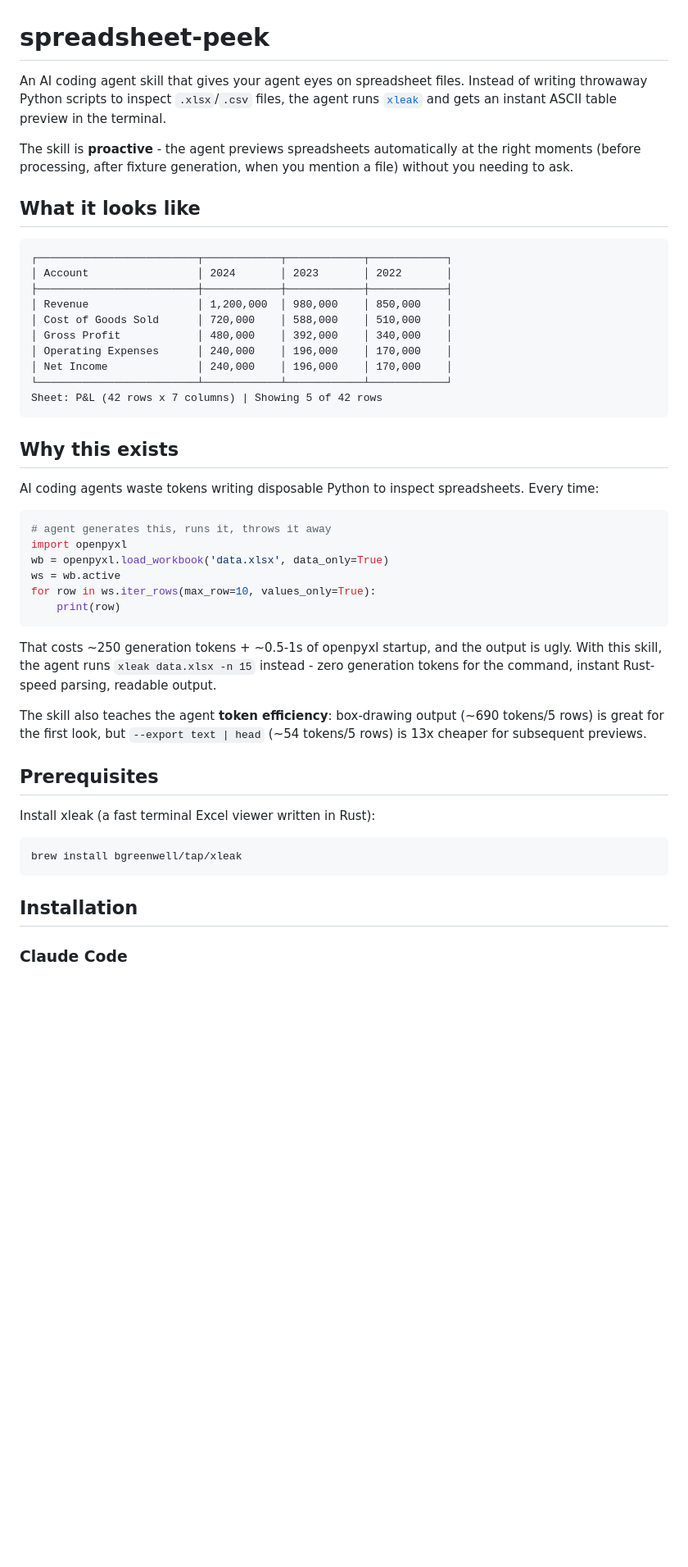
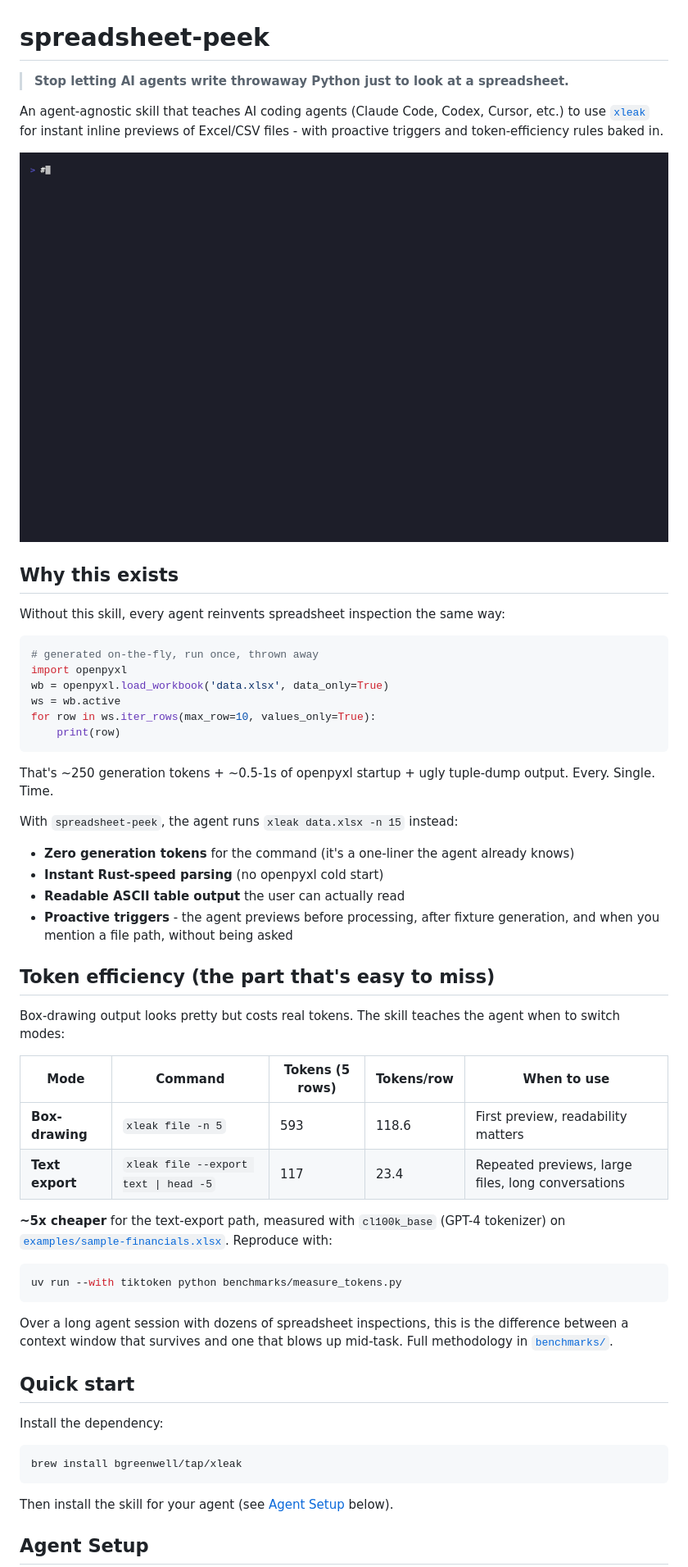
Before and after one commit to wolfiesch/spreadsheet-peek, a Markdown page: README.md, the part around the change printed below. Shown: that part at 82% size. Drawn GitHub-style; pictures changed too: examples/demo.gif (added); blank space fills up the shorter version.

````diff
--- a/README.md
+++ b/README.md
@@ -1,30 +1,17 @@
 # spreadsheet-peek
 
-An AI coding agent skill that gives your agent eyes on spreadsheet files. Instead of writing throwaway Python scripts to inspect `.xlsx`/`.csv` files, the agent runs [`xleak`](https://github.com/bgreenwell/xleak) and gets an instant ASCII table preview in the terminal.
+> **Stop letting AI agents write throwaway Python just to look at a spreadsheet.**
 
-The skill is **proactive** - the agent previews spreadsheets automatically at the right moments (before processing, after fixture generation, when you mention a file) without you needing to ask.
+An agent-agnostic skill that teaches AI coding agents (Claude Code, Codex, Cursor, etc.) to use [`xleak`](https://github.com/bgreenwell/xleak) for instant inline previews of Excel/CSV files - with proactive triggers and token-efficiency rules baked in.
 
-## What it looks like
-
-```
-┌─────────────────────────┬────────────┬────────────┬────────────┐
-│ Account                 │ 2024       │ 2023       │ 2022       │
-├─────────────────────────┼────────────┼────────────┼────────────┤
-│ Revenue                 │ 1,200,000  │ 980,000    │ 850,000    │
-│ Cost of Goods Sold      │ 720,000    │ 588,000    │ 510,000    │
-│ Gross Profit            │ 480,000    │ 392,000    │ 340,000    │
-│ Operating Expenses      │ 240,000    │ 196,000    │ 170,000    │
-│ Net Income              │ 240,000    │ 196,000    │ 170,000    │
-└─────────────────────────┴────────────┴────────────┴────────────┘
-Sheet: P&L (42 rows x 7 columns) | Showing 5 of 42 rows
-```
+![demo](examples/demo.gif)
 
 ## Why this exists
 
-AI coding agents waste tokens writing disposable Python to inspect spreadsheets. Every time:
+Without this skill, every agent reinvents spreadsheet inspection the same way:
 
 ```python
-# agent generates this, runs it, throws it away
+# generated on-the-fly, run once, thrown away
 import openpyxl
 wb = openpyxl.load_workbook('data.xlsx', data_only=True)
 ws = wb.active
@@ -32,19 +19,40 @@ for row in ws.iter_rows(max_row=10, values_only=True):
     print(row)
 ```
 
-That costs ~250 generation tokens + ~0.5-1s of openpyxl startup, and the output is ugly. With this skill, the agent runs `xleak data.xlsx -n 15` instead - zero generation tokens for the command, instant Rust-speed parsing, readable output.
+That's ~250 generation tokens + ~0.5-1s of openpyxl startup + ugly tuple-dump output. Every. Single. Time.
 
-The skill also teaches the agent **token efficiency**: box-drawing output (~690 tokens/5 rows) is great for the first look, but `--export text | head` (~54 tokens/5 rows) is 13x cheaper for subsequent previews.
+With `spreadsheet-peek`, the agent runs `xleak data.xlsx -n 15` instead:
+- **Zero generation tokens** for the command (it's a one-liner the agent already knows)
+- **Instant Rust-speed parsing** (no openpyxl cold start)
+- **Readable ASCII table output** the user can actually read
+- **Proactive triggers** - the agent previews before processing, after fixture generation, and when you mention a file path, without being asked
 
-## Prerequisites
+## Token efficiency (the part that's easy to miss)
 
-Install xleak (a fast terminal Excel viewer written in Rust):
+Box-drawing output looks pretty but costs real tokens. The skill teaches the agent when to switch modes:
+
+| Mode | Command | Tokens (5 rows) | Tokens/row | When to use |
+|------|---------|-----------------|------------|-------------|
+| **Box-drawing** | `xleak file -n 5` | 593 | 118.6 | First preview, readability matters |
+| **Text export** | `xleak file --export text \| head -5` | 117 | 23.4 | Repeated previews, large files, long conversations |
+
+**~5x cheaper** for the text-export path, measured with `cl100k_base` (GPT-4 tokenizer) on [`examples/sample-financials.xlsx`](examples/sample-financials.xlsx). Reproduce with:
+
+```bash
+uv run --with tiktoken python benchmarks/measure_tokens.py
+```
+
+Over a long agent session with dozens of spreadsheet inspections, this is the difference between a context window that survives and one that blows up mid-task. Full methodology in [`benchmarks/`](benchmarks/).
+
+## Quick start
+
+Install the dependency:
 
 ```bash
 brew install bgreenwell/tap/xleak
 ```
 
-## Installation
+Then install the skill for your agent (see [Agent Setup](#agent-setup) below).
 
-### Claude Code
+## Agent Setup
 
````
Also changed, not shown: other parts of README.md (+71 -17 lines), CHANGELOG.md (added, +24 -0 lines), CONTRIBUTING.md (added, +65 -0 lines), SKILL.md (+7 -5 lines), benchmarks/README.md (added, +46 -0 lines), docs/agent-setup.md (added, +167 -0 lines), examples/README.md (added, +50 -0 lines), 5 other files.
